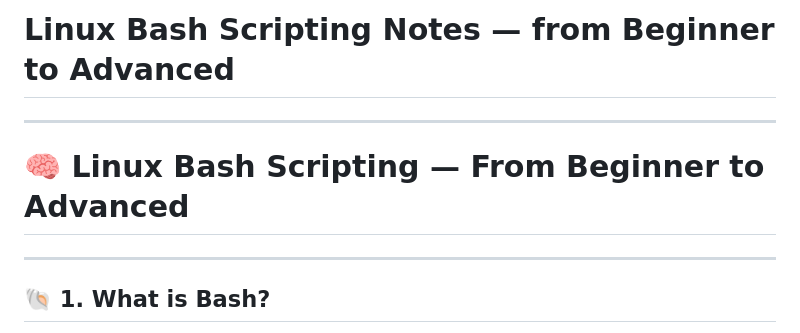
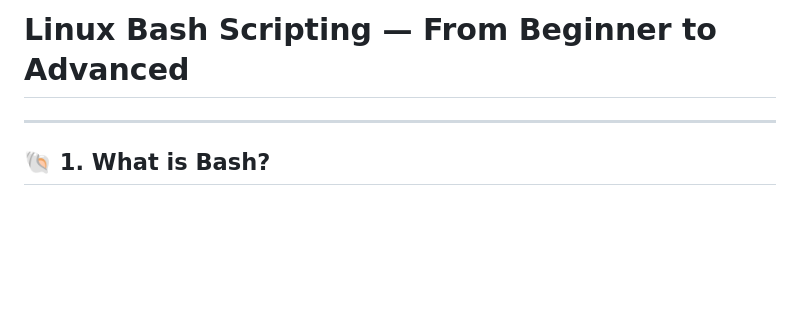
Before and after one commit to akashdip2001/linux-all-commands, a Markdown page: 01 Bash Scripting.md, the part around the change. GitHub-like rendering; blank space fills up the shorter version.

Commit message:
Refactor and enhance Bash scripting notes
Updated formatting and content in the Bash scripting notes.

```diff
--- a/01 Bash Scripting.md
+++ b/01 Bash Scripting.md
@@ -1,8 +1,4 @@
-# **Linux Bash Scripting Notes — from Beginner to Advanced**
-
----
-
-# 🧠 **Linux Bash Scripting — From Beginner to Advanced**
+# **Linux Bash Scripting — From Beginner to Advanced**
 
 ---
 
```
